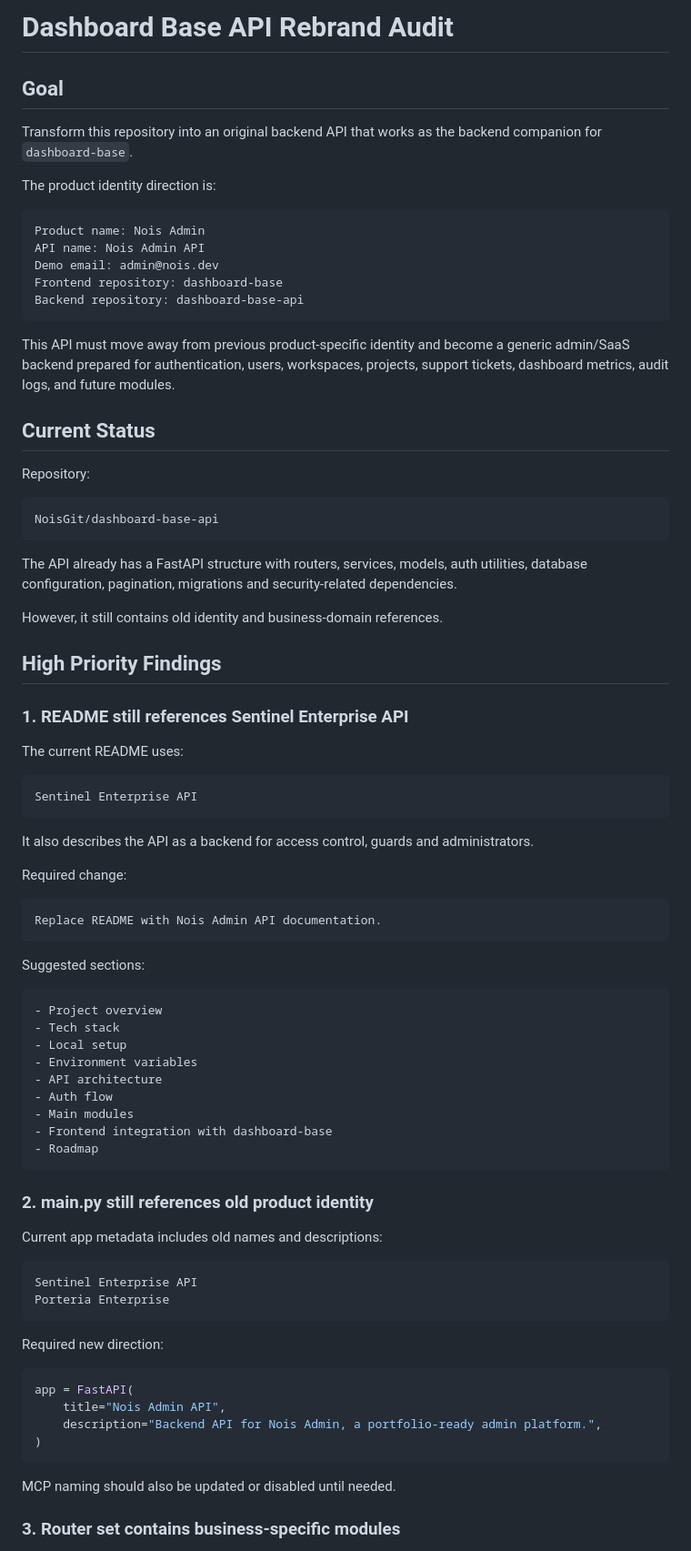
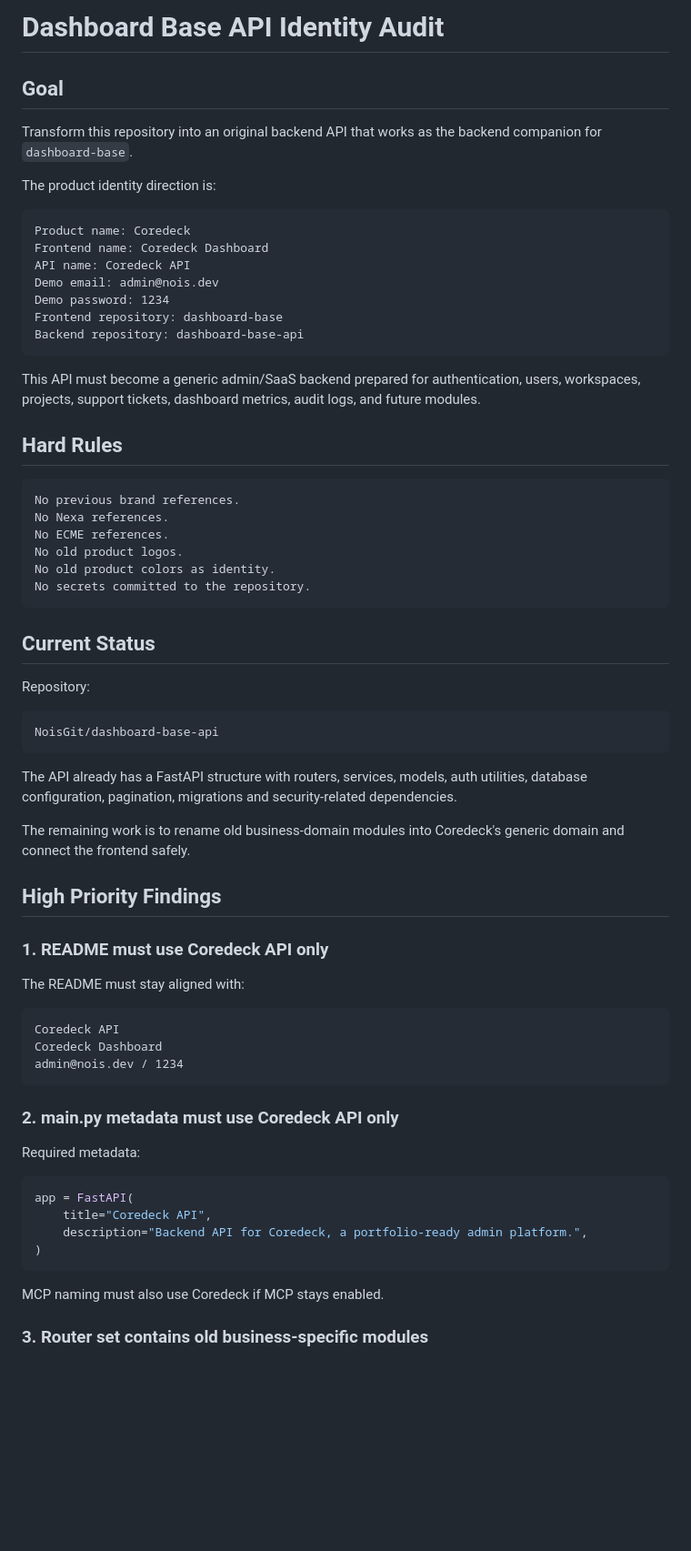
Before and after one commit to NoisGit/dashboard-base-api, a Markdown page: docs/REBRAND_AUDIT.md, the part around one of its changes. Shown at 91% size. Drawn GitHub-style; blank space fills up the shorter version.

Commit message:
Update API audit to Coredeck identity

````diff
--- a/docs/REBRAND_AUDIT.md
+++ b/docs/REBRAND_AUDIT.md
@@ -1,4 +1,4 @@
-# Dashboard Base API Rebrand Audit
+# Dashboard Base API Identity Audit
 
 ## Goal
 
@@ -7,14 +7,27 @@ Transform this repository into an original backend API that works as the backend
 The product identity direction is:
 
 ```text
-Product name: Nois Admin
-API name: Nois Admin API
+Product name: Coredeck
+Frontend name: Coredeck Dashboard
+API name: Coredeck API
 Demo email: admin@nois.dev
+Demo password: 1234
 Frontend repository: dashboard-base
 Backend repository: dashboard-base-api
 ```
 
-This API must move away from previous product-specific identity and become a generic admin/SaaS backend prepared for authentication, users, workspaces, projects, support tickets, dashboard metrics, audit logs, and future modules.
+This API must become a generic admin/SaaS backend prepared for authentication, users, workspaces, projects, support tickets, dashboard metrics, audit logs, and future modules.
+
+## Hard Rules
+
+```text
+No previous brand references.
+No Nexa references.
+No ECME references.
+No old product logos.
+No old product colors as identity.
+No secrets committed to the repository.
+```
 
 ## Current Status
 
@@ -26,59 +39,32 @@ NoisGit/dashboard-base-api
 
 The API already has a FastAPI structure with routers, services, models, auth utilities, database configuration, pagination, migrations and security-related dependencies.
 
-However, it still contains old identity and business-domain references.
+The remaining work is to rename old business-domain modules into Coredeck's generic domain and connect the frontend safely.
 
 ## High Priority Findings
 
-### 1. README still references Sentinel Enterprise API
+### 1. README must use Coredeck API only
 
-The current README uses:
+The README must stay aligned with:
 
 ```text
-Sentinel Enterprise API
+Coredeck API
+Coredeck Dashboard
+admin@nois.dev / 1234
 ```
 
-It also describes the API as a backend for access control, guards and administrators.
+### 2. main.py metadata must use Coredeck API only
 
-Required change:
-
-```text
-Replace README with Nois Admin API documentation.
-```
-
-Suggested sections:
-
-```text
-- Project overview
-- Tech stack
-- Local setup
-- Environment variables
-- API architecture
-- Auth flow
-- Main modules
-- Frontend integration with dashboard-base
-- Roadmap
-```
-
-### 2. main.py still references old product identity
-
-Current app metadata includes old names and descriptions:
-
-```text
-Sentinel Enterprise API
-Porteria Enterprise
-```
-
-Required new direction:
+Required metadata:
 
 ```python
 app = FastAPI(
-    title="Nois Admin API",
-    description="Backend API for Nois Admin, a portfolio-ready admin platform.",
+    title="Coredeck API",
+    description="Backend API for Coredeck, a portfolio-ready admin platform.",
 )
 ```
 
-MCP naming should also be updated or disabled until needed.
+MCP naming must also use Coredeck if MCP stays enabled.
 
-### 3. Router set contains business-specific modules
+### 3. Router set contains old business-specific modules
 
````
Also changed, not shown: other parts of docs/REBRAND_AUDIT.md (+14 -43 lines).
